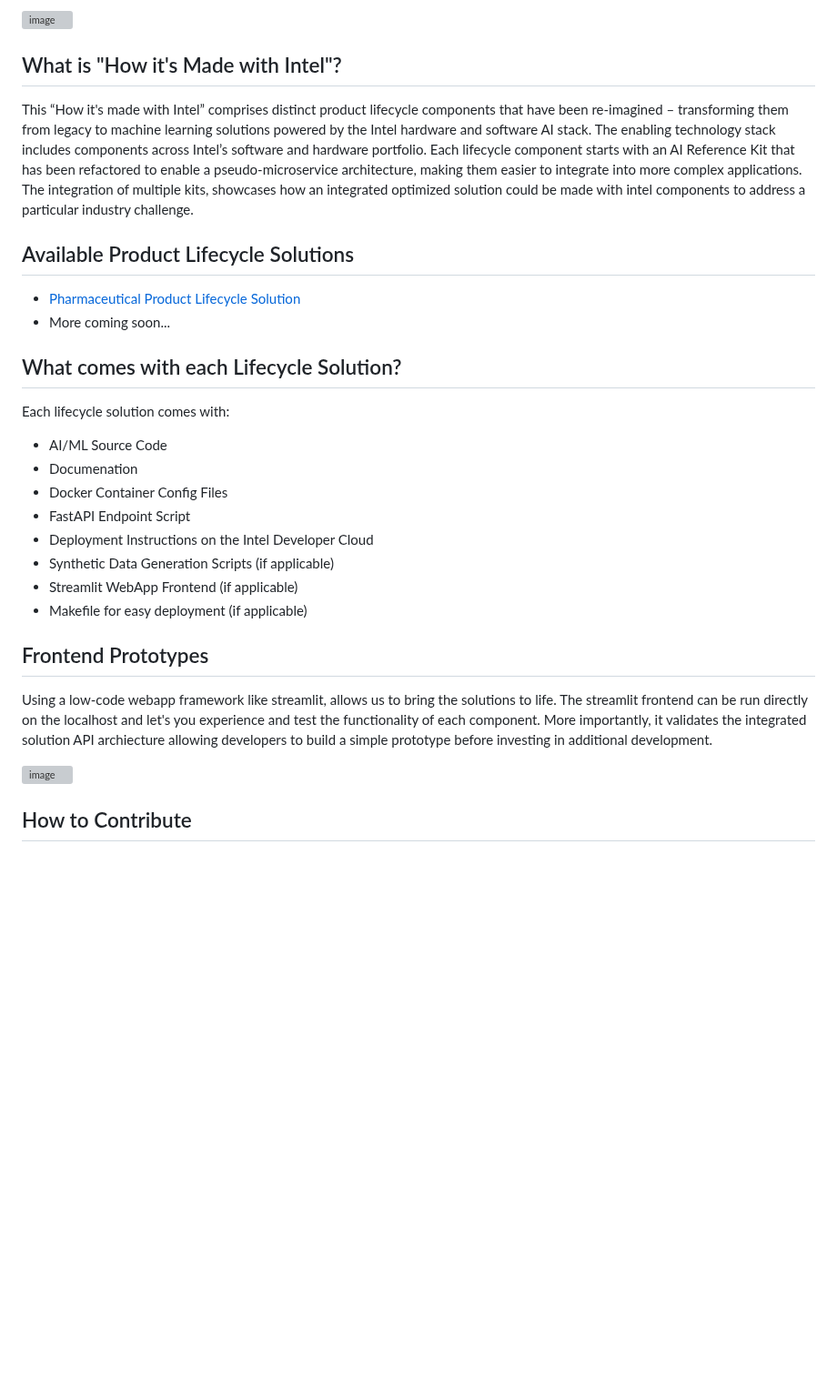
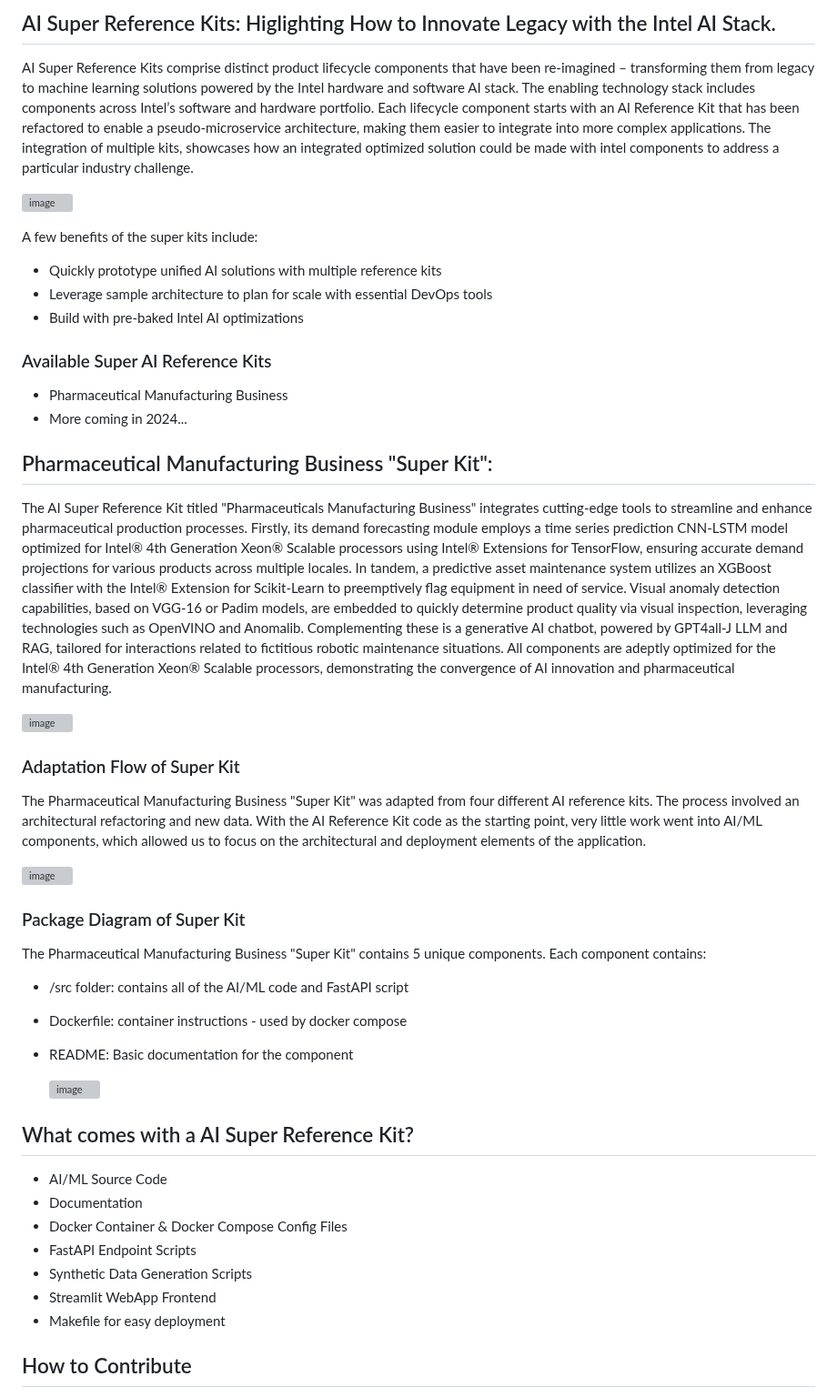
Before and after one commit to intel/ai-innovation-bridge, a Markdown page: ai-super-reference-kit-2023/pharmaceutical_manufacturing_business/README.md, the part around the change. Shown at 91% size. GitHub-like rendering; blank space fills up the shorter version; grey boxes are pictures that could not be loaded.

```diff
--- a/ai-super-reference-kit-2023/pharmaceutical_manufacturing_business/README.md
+++ b/ai-super-reference-kit-2023/pharmaceutical_manufacturing_business/README.md
@@ -1,30 +1,46 @@
-![image](https://github.com/eduand-alvarez/lifecycle-solution-1/assets/57263404/ce7c8116-384a-4f10-91c2-6cedcccfbcf4)
+## AI Super Reference Kits: Higlighting How to Innovate Legacy with the Intel AI Stack.
 
-## What is "How it's Made with Intel"?
+AI Super Reference Kits comprise distinct product lifecycle components that have been re-imagined – transforming them from legacy to machine learning solutions powered by the Intel hardware and software AI stack. The enabling technology stack includes components across Intel’s software and hardware portfolio. Each lifecycle component starts with an AI Reference Kit that has been refactored to enable a pseudo-microservice architecture, making them easier to integrate into more complex applications. The integration of multiple kits, showcases how an integrated optimized solution could be made with intel components to address a particular industry challenge.
 
-This “How it's made with Intel” comprises distinct product lifecycle components that have been re-imagined – transforming them from legacy to machine learning solutions powered by the Intel hardware and software AI stack. The enabling technology stack includes components across Intel’s software and hardware portfolio. Each lifecycle component starts with an AI Reference Kit that has been refactored to enable a pseudo-microservice architecture, making them easier to integrate into more complex applications. The integration of multiple kits, showcases how an integrated optimized solution could be made with intel components to address a particular industry challenge.
+![image](https://github.com/intel-innersource/frameworks.ai.ai-hackathon/assets/57263404/cc38d230-e93a-414e-b765-9c8a7f281096)
 
-## Available Product Lifecycle Solutions
+A few benefits of the super kits include:
+- Quickly prototype unified AI solutions with multiple reference kits
+- Leverage sample architecture to plan for scale with essential DevOps tools
+- Build with pre-baked Intel AI optimizations
 
-- [Pharmaceutical Product Lifecycle Solution](Pharmaceutical_Product_Lifecycle_Solution)
-- More coming soon...
+### Available Super AI Reference Kits
 
-## What comes with each Lifecycle Solution?
+- Pharmaceutical Manufacturing Business
+- More coming in 2024...
 
-Each lifecycle solution comes with:
+## Pharmaceutical Manufacturing Business "Super Kit":
+
+The AI Super Reference Kit titled "Pharmaceuticals Manufacturing Business" integrates cutting-edge tools to streamline and enhance pharmaceutical production processes. Firstly, its demand forecasting module employs a time series prediction CNN-LSTM model optimized for Intel® 4th Generation Xeon® Scalable processors using Intel® Extensions for TensorFlow, ensuring accurate demand projections for various products across multiple locales. In tandem, a predictive asset maintenance system utilizes an XGBoost classifier with the Intel® Extension for Scikit-Learn to preemptively flag equipment in need of service. Visual anomaly detection capabilities, based on VGG-16 or Padim models, are embedded to quickly determine product quality via visual inspection, leveraging technologies such as OpenVINO and Anomalib. Complementing these is a generative AI chatbot, powered by GPT4all-J LLM and RAG, tailored for interactions related to fictitious robotic maintenance situations. All components are adeptly optimized for the Intel® 4th Generation Xeon® Scalable processors, demonstrating the convergence of AI innovation and pharmaceutical manufacturing.
+
+![image](https://github.com/intel-innersource/frameworks.ai.ai-hackathon/assets/57263404/93ae98e1-df30-4db6-b56a-8928748957ff)
+
+### Adaptation Flow of Super Kit
+The Pharmaceutical Manufacturing Business "Super Kit" was adapted from four different AI reference kits. The process involved an architectural refactoring and new data. With the AI Reference Kit code as the starting point, very little work went into AI/ML components, which allowed us to focus on the architectural and deployment elements of the application.
+
+![image](https://github.com/intel-innersource/frameworks.ai.ai-hackathon/assets/57263404/70fea86d-087a-4cbb-92f9-d00ec6a0ac7f)
+
+### Package Diagram of Super Kit
+The Pharmaceutical Manufacturing Business "Super Kit" contains 5 unique components. Each component contains:
+- /src folder: contains all of the AI/ML code and FastAPI script
+- Dockerfile: container instructions - used by docker compose
+- README: Basic documentation for the component
+
+  ![image](https://github.com/intel-innersource/frameworks.ai.ai-hackathon/assets/57263404/df6fc5f3-06a8-4ea2-89e3-7fb4ec03cb31)
+
+## What comes with a AI Super Reference Kit?
 - AI/ML Source Code
-- Documenation
-- Docker Container Config Files
-- FastAPI Endpoint Script
-- Deployment Instructions on the Intel Developer Cloud
-- Synthetic Data Generation Scripts (if applicable)
-- Streamlit WebApp Frontend (if applicable)
-- Makefile for easy deployment (if applicable)
-
-## Frontend Prototypes
-Using a low-code webapp framework like streamlit, allows us to bring the solutions to life. The streamlit frontend can be run directly on the localhost and let's you experience and test the functionality of each component. More importantly, it validates the integrated solution API archiecture allowing developers to build a simple prototype before investing in additional development.
-
-![image](https://github.com/eduand-alvarez/lifecycle-solution-1/assets/57263404/f440fd2a-8ed2-4bc8-82bf-9639dc2aedff)
+- Documentation
+- Docker Container & Docker Compose Config Files
+- FastAPI Endpoint Scripts
+- Synthetic Data Generation Scripts
+- Streamlit WebApp Frontend
+- Makefile for easy deployment
 
 ## How to Contribute
 If you want to contribute to this project and make it better, your help is very welcome. Contributing is also a great way to learn more about social coding on Github, new technologies and and their ecosystems and how to make constructive, helpful bug reports, feature requests and the noblest of all contributions: a good, clean pull request.
```
